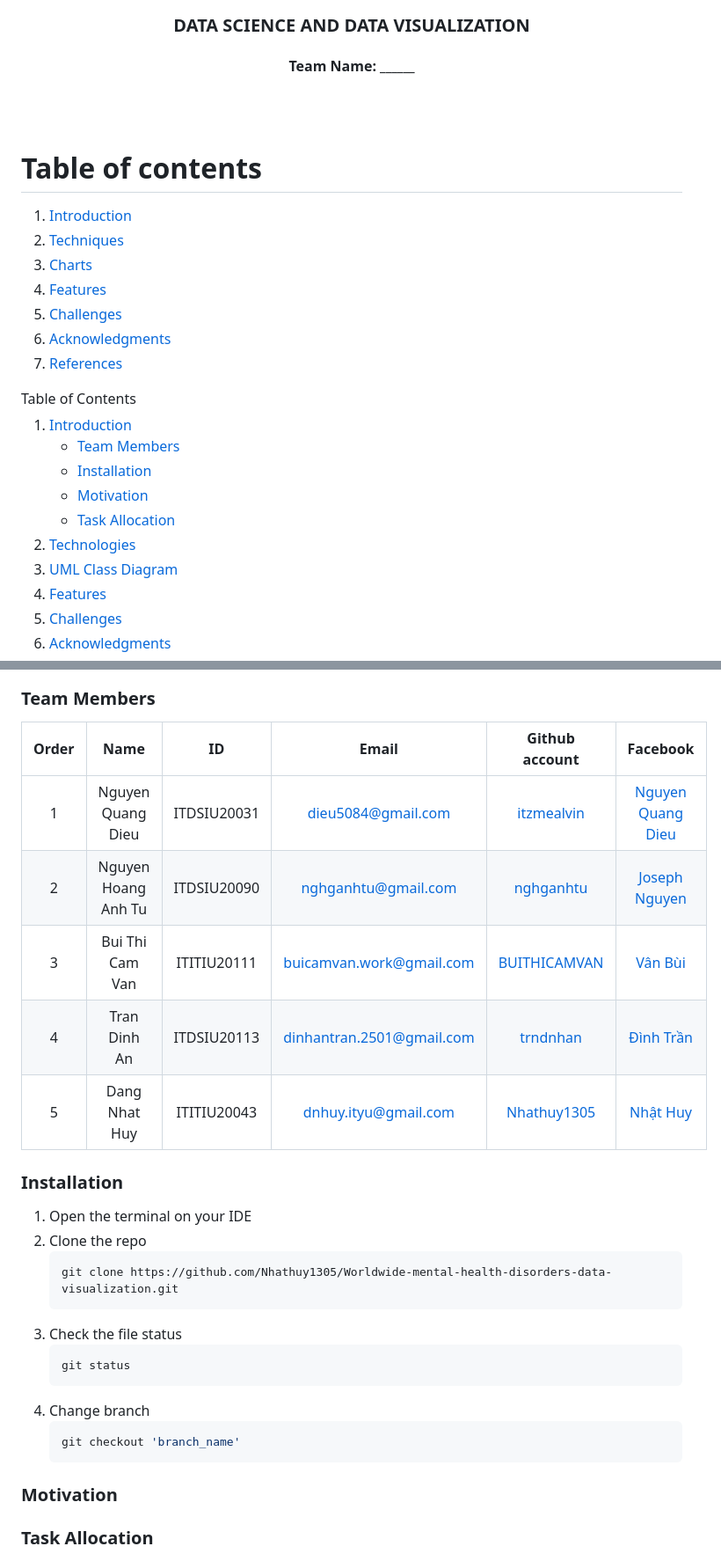
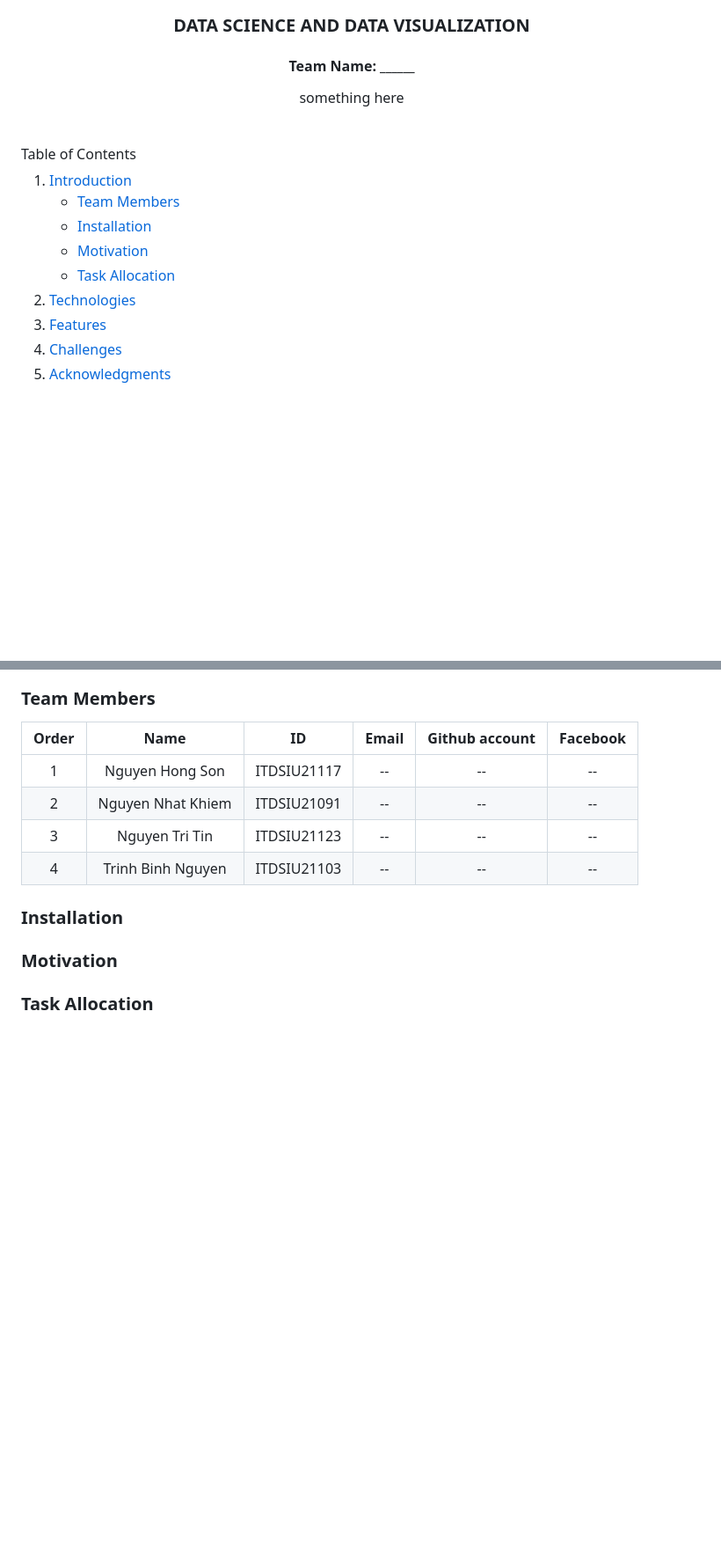
Before and after one commit to NguyenTrinh3008/Influence-of-factors-on-students-performence, a Markdown page: README.md, 2 parts joined by grey strips. Shown at 88% size. GitHub-like rendering; blank space fills up the shorter version.

````diff
--- a/README.md
+++ b/README.md
@@ -20,23 +20,16 @@
   </a>
 
 <h3 align="center">DATA SCIENCE AND DATA VISUALIZATION</h3>
-<h4 align="center">Team Name: ______ </h4>
+<h4 align="center">Team Name: ______</h4>
 
   <p align="center">
+    something here
     <br />
     <br />
   </p>
 </div>
 
 <!-- TABLE OF CONTENTS -->
-# Table of contents
-1. [Introduction](#Introduction)
-2. [Techniques](#Techniques)
-3. [Charts](#Charts)
-4. [Features](#Features)
-5. [Challenges](#Challenges)
-6. [Acknowledgments](#Acknowledgments)
-7. [References](#References)
   <summary>Table of Contents</summary>
   <ol>
     <li>
@@ -49,7 +42,6 @@
       </ul>
     </li>
     <li><a href="#technologies">Technologies</a></li>
-    <li><a href="#uml-class-diagram">UML Class Diagram</a></li>
     <li><a href="#features">Features</a></li>
     <li><a href="#challenges">Challenges</a></li>
     <li><a href="#acknowledgments">Acknowledgments</a></li>
@@ -72,27 +59,12 @@ Data science and data visualization projects are becoming increasingly popular w
 
 | Order |         Name          |     ID      |                  Email                  |                       Github account                        |                              Facebook                              |
 | :---: | :-------------------: | :---------: |:---------------------------------------:| :---------------------------------------------------------: | :----------------------------------------------------------------: |
-|   1   |     Nguyen Quang Dieu      | ITDSIU20031 |           dieu5084@gmail.com            |           [itzmealvin](https://github.com/itzmealvin)           | [Nguyen Quang Dieu](https://www.facebook.com/it.z.me.quangdieu) |
-|   2   | Nguyen Hoang Anh Tu | ITDSIU20090 |          nghganhtu@gmail.com            | [nghganhtu](https://github.com/nghganhtu) |         [Joseph Nguyen](https://www.facebook.com/profile.php?id=100084848316418)         |
-|   3   | Bui Thi Cam Van | ITITIU20111 |        buicamvan.work@gmail.com         |       [BUITHICAMVAN](https://github.com/BUITHICAMVAN)       |     [Vân Bùi](https://www.facebook.com/profile.php?id=100085262943407)      |
-|   4   | Tran Dinh An | ITDSIU20113 |                     dinhantran.2501@gmail.com                    |       [trndnhan](https://github.com/trndnhan)       |     [Đình Trần](https://www.facebook.com/1ancelot)      |
-|   5   |     Dang Nhat Huy     | ITITIU20043 |          dnhuy.ityu@gmail.com           |        [Nhathuy1305](https://github.com/Nhathuy1305)        |          [Nhật Huy](https://www.facebook.com/nhhuy.135/)           |
+|   1   | Nguyen Hong Son | ITDSIU21117 | -- | -- | -- |
+|   2   | Nguyen Nhat Khiem | ITDSIU21091 | -- | -- | -- |
+|   3   | Nguyen Tri Tin | ITDSIU21123 | -- | -- | -- |
+|   4   | Trinh Binh Nguyen | ITDSIU21103 | -- | -- | -- |
 
 ### Installation
-
-1. Open the terminal on your IDE
-2. Clone the repo
-   ```sh
-   git clone https://github.com/Nhathuy1305/Worldwide-mental-health-disorders-data-visualization.git
-   ```
-3. Check the file status
-   ```sh
-   git status
-   ```
-4. Change branch
-   ```js
-   git checkout 'branch_name'
-   ```
 
 ### Motivation
 
````
Also changed, not shown: other parts of README.md (+2 -16 lines).
